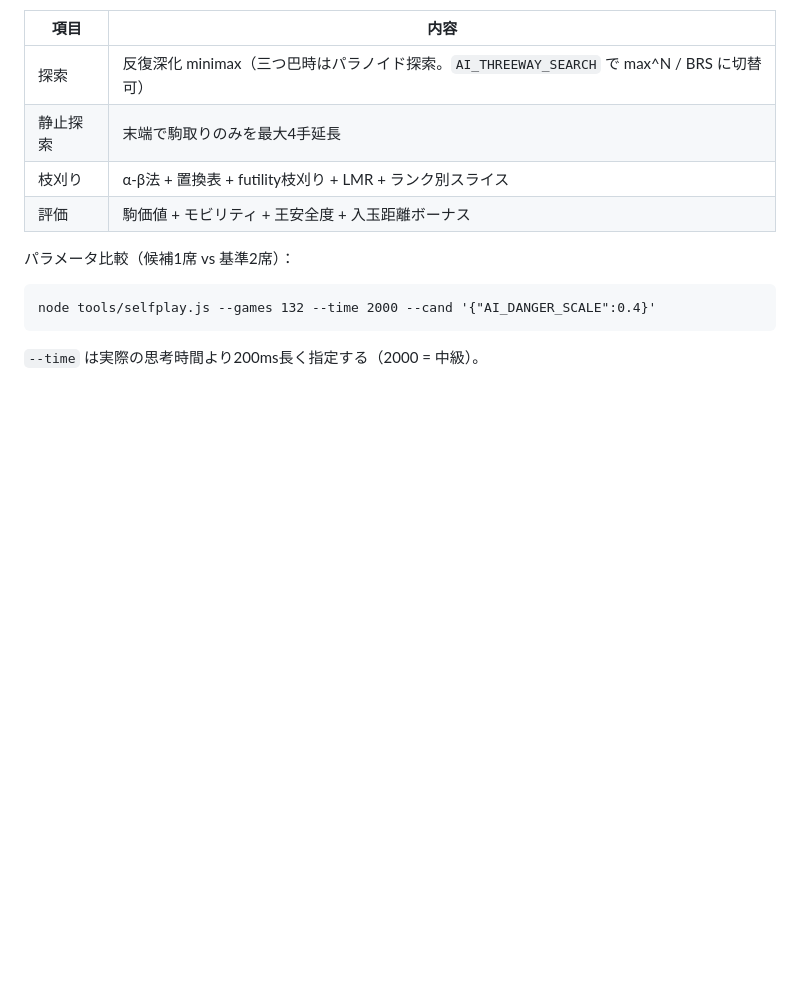
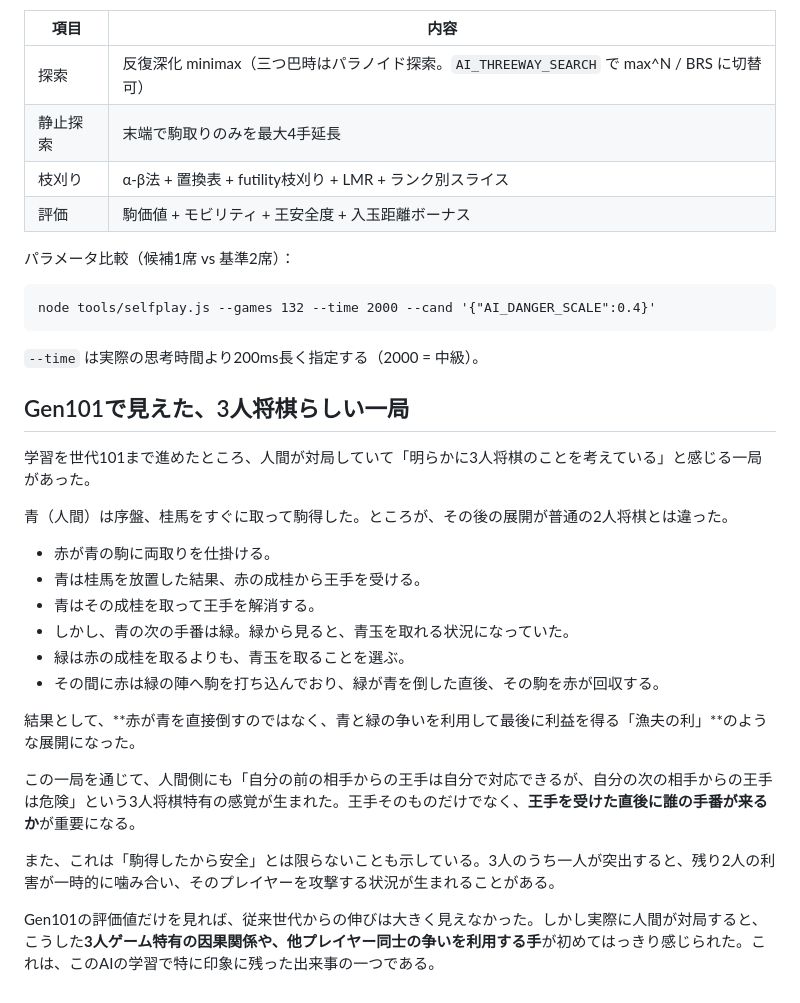
Before and after one commit to sphosino/shogi3, a Markdown page: README.md, the part around the change. Rendered like a GitHub page; blank space fills up the shorter version.

Commit message:
docs: add Gen101 three-player shogi anecdote

````diff
--- a/README.md
+++ b/README.md
@@ -100,3 +100,24 @@ node tools/selfplay.js --games 132 --time 2000 --cand '{"AI_DANGER_SCALE":0.4}'
 ```
 
 `--time` は実際の思考時間より200ms長く指定する（2000 = 中級）。
+
+## Gen101で見えた、3人将棋らしい一局
+
+学習を世代101まで進めたところ、人間が対局していて「明らかに3人将棋のことを考えている」と感じる一局があった。
+
+青（人間）は序盤、桂馬をすぐに取って駒得した。ところが、その後の展開が普通の2人将棋とは違った。
+
+- 赤が青の駒に両取りを仕掛ける。
+- 青は桂馬を放置した結果、赤の成桂から王手を受ける。
+- 青はその成桂を取って王手を解消する。
+- しかし、青の次の手番は緑。緑から見ると、青玉を取れる状況になっていた。
+- 緑は赤の成桂を取るよりも、青玉を取ることを選ぶ。
+- その間に赤は緑の陣へ駒を打ち込んでおり、緑が青を倒した直後、その駒を赤が回収する。
+
+結果として、**赤が青を直接倒すのではなく、青と緑の争いを利用して最後に利益を得る「漁夫の利」**のような展開になった。
+
+この一局を通じて、人間側にも「自分の前の相手からの王手は自分で対応できるが、自分の次の相手からの王手は危険」という3人将棋特有の感覚が生まれた。王手そのものだけでなく、**王手を受けた直後に誰の手番が来るか**が重要になる。
+
+また、これは「駒得したから安全」とは限らないことも示している。3人のうち一人が突出すると、残り2人の利害が一時的に噛み合い、そのプレイヤーを攻撃する状況が生まれることがある。
+
+Gen101の評価値だけを見れば、従来世代からの伸びは大きく見えなかった。しかし実際に人間が対局すると、こうした**3人ゲーム特有の因果関係や、他プレイヤー同士の争いを利用する手**が初めてはっきり感じられた。これは、このAIの学習で特に印象に残った出来事の一つである。
````
